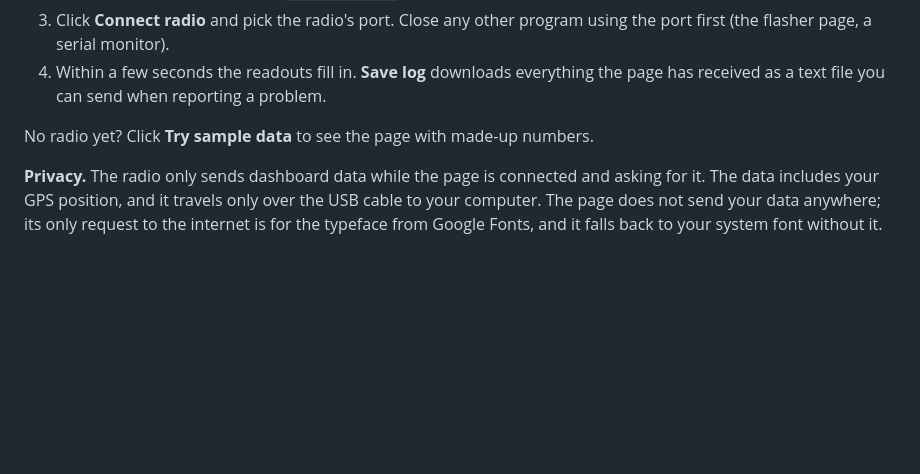
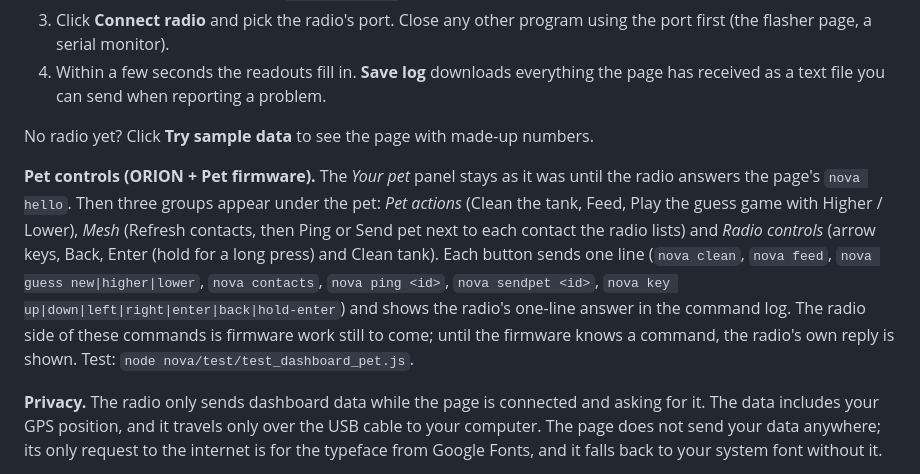
Before and after one commit to DrToxic/lodestar_nova_alpha, a Markdown page: README.md, the part around the change. Drawn GitHub-style; blank space fills up the shorter version.

Commit message:
docs: describe the dashboard pet controls

```diff
--- a/README.md
+++ b/README.md
@@ -97,6 +97,8 @@ The OLED has room for five short lines. The dashboard is a web page that shows e
 4. Within a few seconds the readouts fill in. **Save log** downloads everything the page has received as a text file you can send when reporting a problem.
 
 No radio yet? Click **Try sample data** to see the page with made-up numbers.
+
+**Pet controls (ORION + Pet firmware).** The *Your pet* panel stays as it was until the radio answers the page's `nova hello`. Then three groups appear under the pet: *Pet actions* (Clean the tank, Feed, Play the guess game with Higher / Lower), *Mesh* (Refresh contacts, then Ping or Send pet next to each contact the radio lists) and *Radio controls* (arrow keys, Back, Enter (hold for a long press) and Clean tank). Each button sends one line (`nova clean`, `nova feed`, `nova guess new|higher|lower`, `nova contacts`, `nova ping <id>`, `nova sendpet <id>`, `nova key up|down|left|right|enter|back|hold-enter`) and shows the radio's one-line answer in the command log. The radio side of these commands is firmware work still to come; until the firmware knows a command, the radio's own reply is shown. Test: `node nova/test/test_dashboard_pet.js`.
 
 **Privacy.** The radio only sends dashboard data while the page is connected and asking for it. The data includes your GPS position, and it travels only over the USB cable to your computer. The page does not send your data anywhere; its only request to the internet is for the typeface from Google Fonts, and it falls back to your system font without it.
 
```
